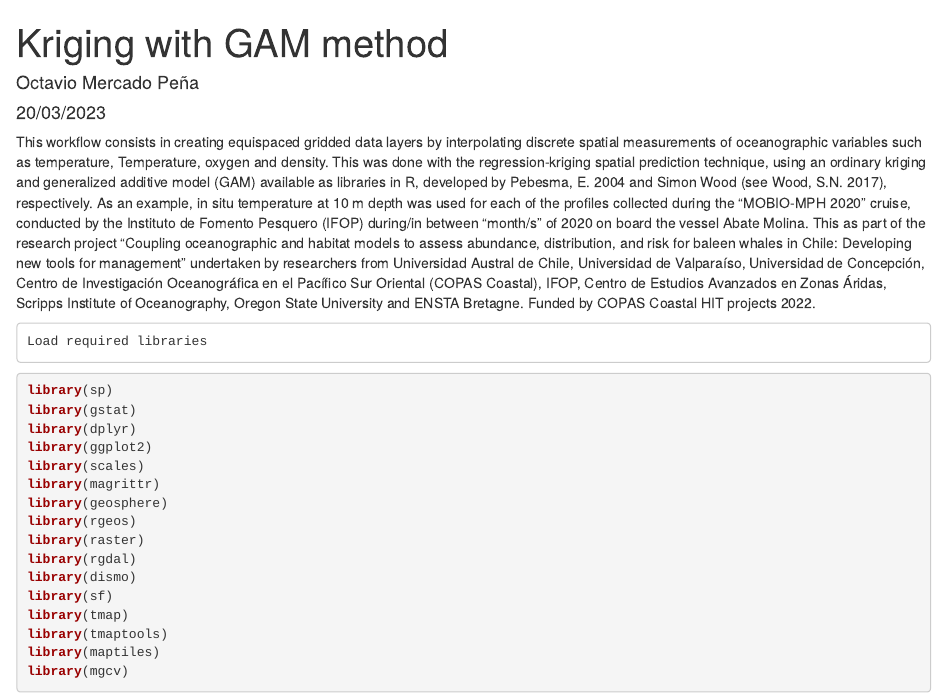
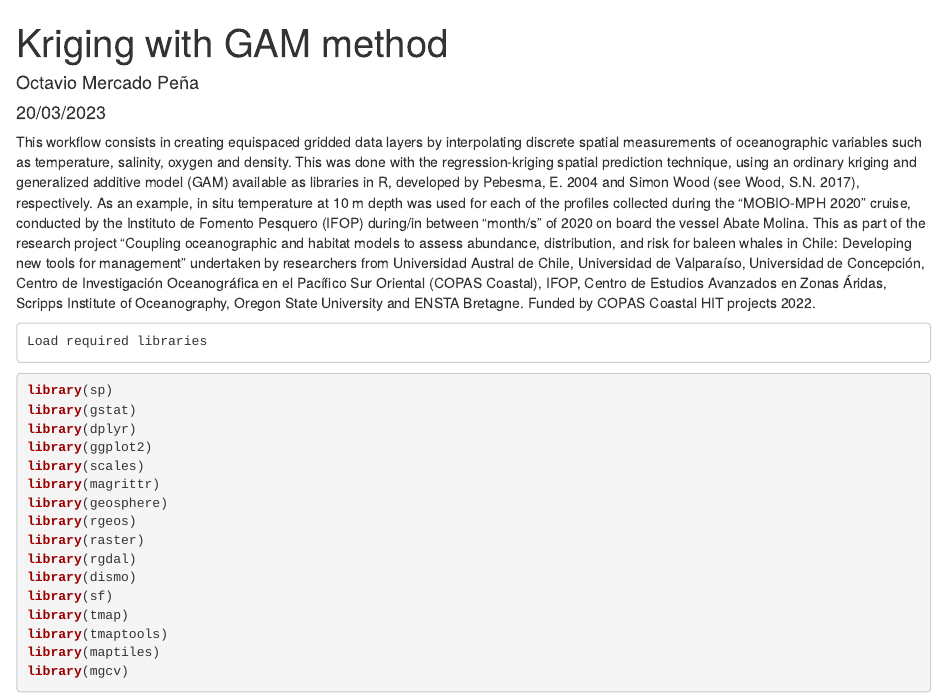
Before and after one commit to HITCOPAS2022/OKGAM, an R Markdown document (OrdinaryKriging_GAM.Rmd): the page in a window 1100 px wide, from its top. Rendered offline with R 4.5, knitr and Pandoc, with nearby package versions; some code elsewhere in the file could not run offline.

Commit message:
Update OrdinaryKriging_GAM.Rmd

```diff
--- a/OrdinaryKriging_GAM.Rmd
+++ b/OrdinaryKriging_GAM.Rmd
@@ -4,7 +4,7 @@
 date: "20/03/2023"
 output: html_document
 ---
-This workflow consists in creating equispaced gridded data layers by interpolating discrete spatial measurements of oceanographic variables such as temperature, Temperature, oxygen and density. This was done with the regression-kriging spatial prediction technique, using an ordinary kriging and generalized additive model (GAM) available as libraries in R, developed by Pebesma, E. 2004 and Simon Wood (see Wood, S.N. 2017), respectively. As an example, in situ temperature at 10 m depth was used for each of the profiles collected during the "MOBIO-MPH 2020" cruise, conducted by the Instituto de Fomento Pesquero (IFOP) during/in between "month/s" of 2020 on board the vessel Abate Molina. This as part of the research project "Coupling oceanographic and habitat models to assess abundance, distribution, and risk for baleen whales in Chile: Developing new tools for management” undertaken by researchers from Universidad Austral de Chile, Universidad de Valparaíso, Universidad de Concepción, Centro de Investigación Oceanográfica en el Pacífico Sur Oriental (COPAS Coastal), IFOP, Centro de Estudios Avanzados en Zonas Áridas, Scripps Institute of Oceanography, Oregon State University and ENSTA Bretagne. Funded by COPAS Coastal HIT projects 2022.
+This workflow consists in creating equispaced gridded data layers by interpolating discrete spatial measurements of oceanographic variables such as temperature, salinity, oxygen and density. This was done with the regression-kriging spatial prediction technique, using an ordinary kriging and generalized additive model (GAM) available as libraries in R, developed by Pebesma, E. 2004 and Simon Wood (see Wood, S.N. 2017), respectively. As an example, in situ temperature at 10 m depth was used for each of the profiles collected during the "MOBIO-MPH 2020" cruise, conducted by the Instituto de Fomento Pesquero (IFOP) during/in between "month/s" of 2020 on board the vessel Abate Molina. This as part of the research project "Coupling oceanographic and habitat models to assess abundance, distribution, and risk for baleen whales in Chile: Developing new tools for management” undertaken by researchers from Universidad Austral de Chile, Universidad de Valparaíso, Universidad de Concepción, Centro de Investigación Oceanográfica en el Pacífico Sur Oriental (COPAS Coastal), IFOP, Centro de Estudios Avanzados en Zonas Áridas, Scripps Institute of Oceanography, Oregon State University and ENSTA Bretagne. Funded by COPAS Coastal HIT projects 2022.
 
     Load required libraries
 
```
